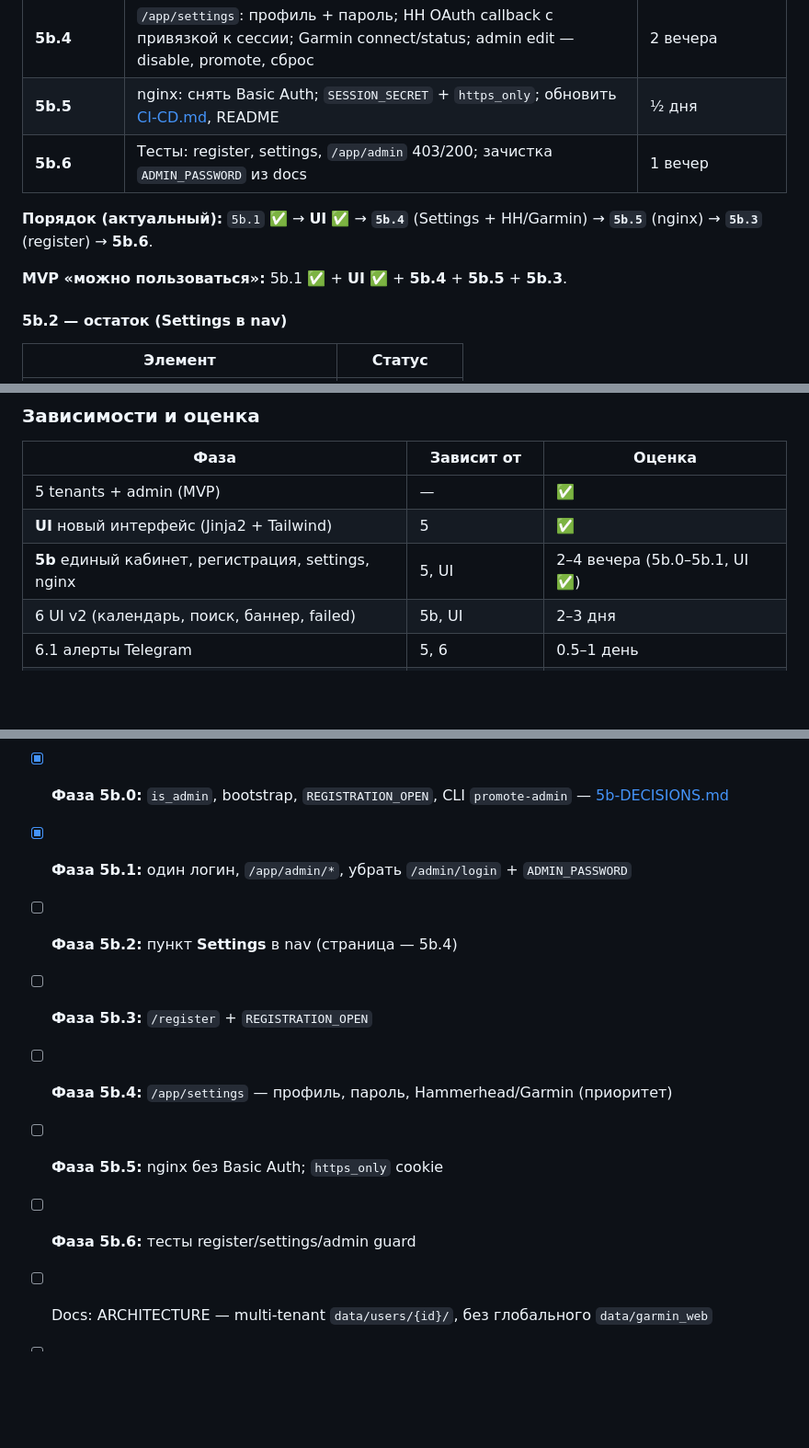
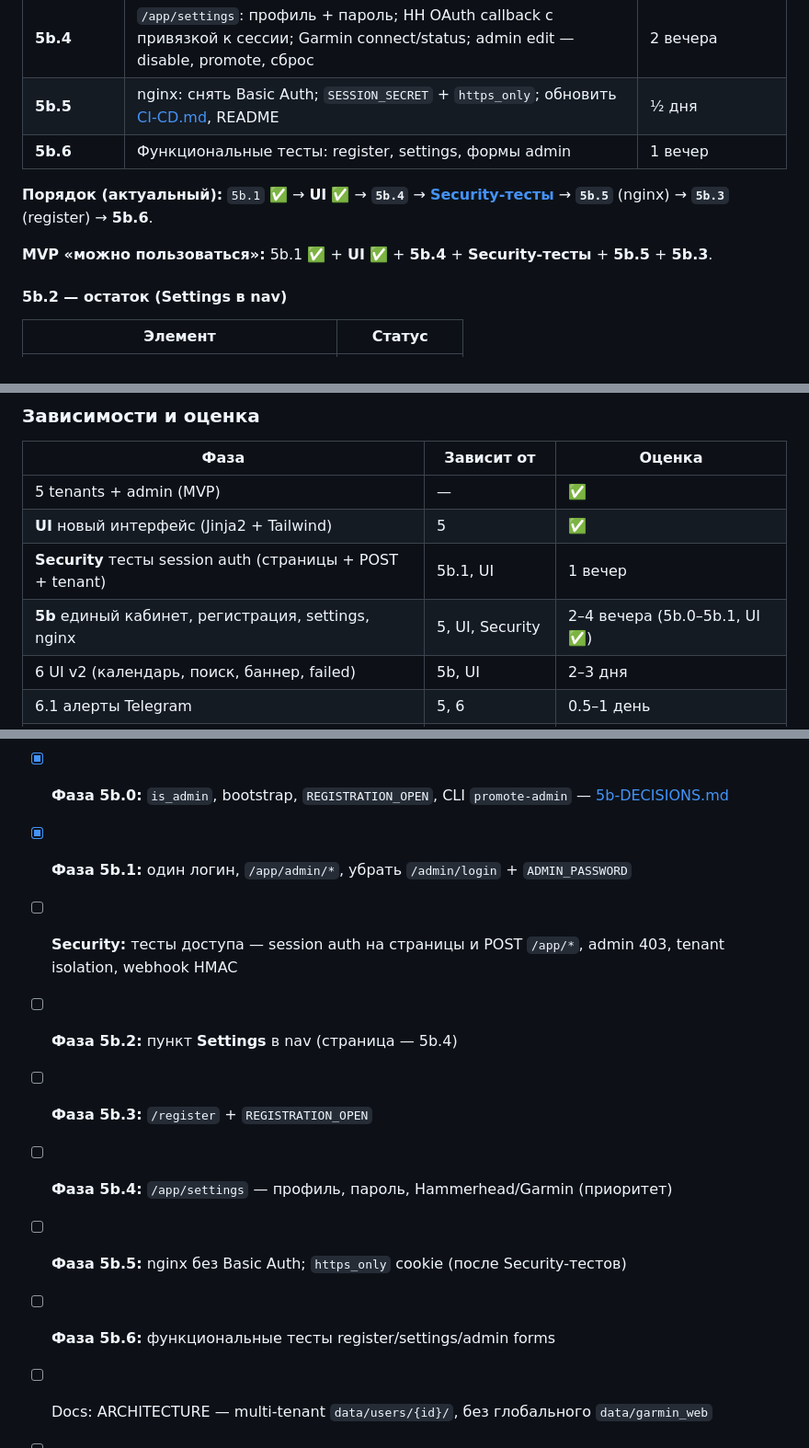
Before and after one commit to segallar/fit-sinc, a Markdown page: docs/PLAN.md, 3 parts joined by grey strips. Shown at 92% size. GitHub-like rendering; blank space fills up the shorter version.

```diff
--- a/docs/PLAN.md
+++ b/docs/PLAN.md
@@ -268,11 +315,11 @@ flowchart TB
 | **5b.3** | `/register`: slug/email/password/timezone, rate limit, auto-login → `/app/settings` | 1 вечер |
 | **5b.4** | `/app/settings`: профиль + пароль; HH OAuth callback с привязкой к сессии; Garmin connect/status; admin edit — disable, promote, сброс | 2 вечера |
 | **5b.5** | nginx: снять Basic Auth; `SESSION_SECRET` + `https_only`; обновить [CI-CD.md](CI-CD.md), README | ½ дня |
-| **5b.6** | Тесты: register, settings, `/app/admin` 403/200; зачистка `ADMIN_PASSWORD` из docs | 1 вечер |
+| **5b.6** | Функциональные тесты: register, settings, формы admin | 1 вечер |
 
-**Порядок (актуальный):** `5b.1` ✅ → **UI** ✅ → **`5b.4`** (Settings + HH/Garmin) → **`5b.5`** (nginx) → **`5b.3`** (register) → **5b.6**.
+**Порядок (актуальный):** `5b.1` ✅ → **UI** ✅ → **`5b.4`** → **[Security-тесты](#security-тесты-доступа-session-auth)** → **`5b.5`** (nginx) → **`5b.3`** (register) → **5b.6**.
 
-**MVP «можно пользоваться»:** 5b.1 ✅ + **UI** ✅ + **5b.4** + **5b.5** + **5b.3**.
+**MVP «можно пользоваться»:** 5b.1 ✅ + **UI** ✅ + **5b.4** + **Security-тесты** + **5b.5** + **5b.3**.
 
 #### 5b.2 — остаток (Settings в nav)
 
@@ -529,7 +577,8 @@ Source (download ActivityPayload + external_id)
 |------|------------|--------|
 | 5 tenants + admin (MVP) | — | ✅ |
 | **UI** новый интерфейс (Jinja2 + Tailwind) | 5 | ✅ |
-| **5b** единый кабинет, регистрация, settings, nginx | 5, UI | 2–4 вечера (5b.0–5b.1, UI ✅) |
+| **Security** тесты session auth (страницы + POST + tenant) | 5b.1, UI | 1 вечер |
+| **5b** единый кабинет, регистрация, settings, nginx | 5, UI, Security | 2–4 вечера (5b.0–5b.1, UI ✅) |
 | 6 UI v2 (календарь, поиск, баннер, failed) | 5b, UI | 2–3 дня |
 | 6.1 алерты Telegram | 5, 6 | 0.5–1 день |
 | **6.2** локализация (ru/en + `users.locale`) | UI, 6 | 2–3 вечера |
@@ -583,11 +632,12 @@ Source (download ActivityPayload + external_id)
 - [x] Фаза 5: `/app` — login email+password, сессия, UI в TZ пользователя
 - [x] **Фаза 5b.0:** `is_admin`, bootstrap, `REGISTRATION_OPEN`, CLI `promote-admin` — [5b-DECISIONS.md](5b-DECISIONS.md)
 - [x] **Фаза 5b.1:** один логин, `/app/admin/*`, убрать `/admin/login` + `ADMIN_PASSWORD`
+- [ ] **Security:** тесты доступа — session auth на страницы и POST `/app/*`, admin 403, tenant isolation, webhook HMAC
 - [ ] **Фаза 5b.2:** пункт **Settings** в nav (страница — 5b.4)
 - [ ] **Фаза 5b.3:** `/register` + `REGISTRATION_OPEN`
 - [ ] **Фаза 5b.4:** `/app/settings` — профиль, пароль, Hammerhead/Garmin (приоритет)
-- [ ] **Фаза 5b.5:** nginx без Basic Auth; `https_only` cookie
-- [ ] **Фаза 5b.6:** тесты register/settings/admin guard
+- [ ] **Фаза 5b.5:** nginx без Basic Auth; `https_only` cookie (после Security-тестов)
+- [ ] **Фаза 5b.6:** функциональные тесты register/settings/admin forms
 - [ ] Docs: ARCHITECTURE — multi-tenant `data/users/{id}/`, без глобального `data/garmin_web`
 - [ ] Фаза 6: календарь + поиск на `/app/activities`, баннер, failed, лог
 - [ ] Фаза 6.1: Telegram-алерты при ошибках sync
```
Also changed, not shown: other parts of docs/PLAN.md (+50 -2 lines).
